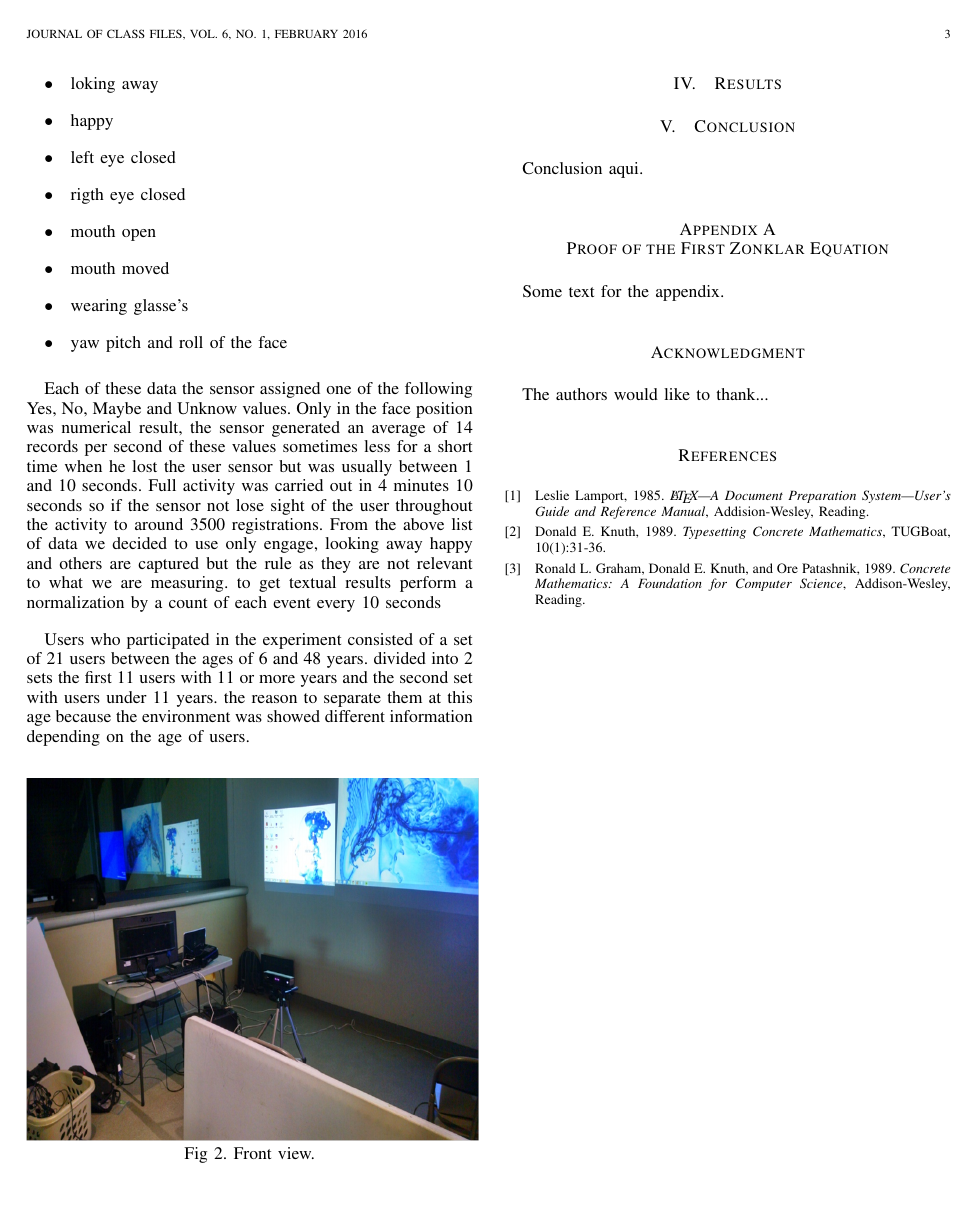
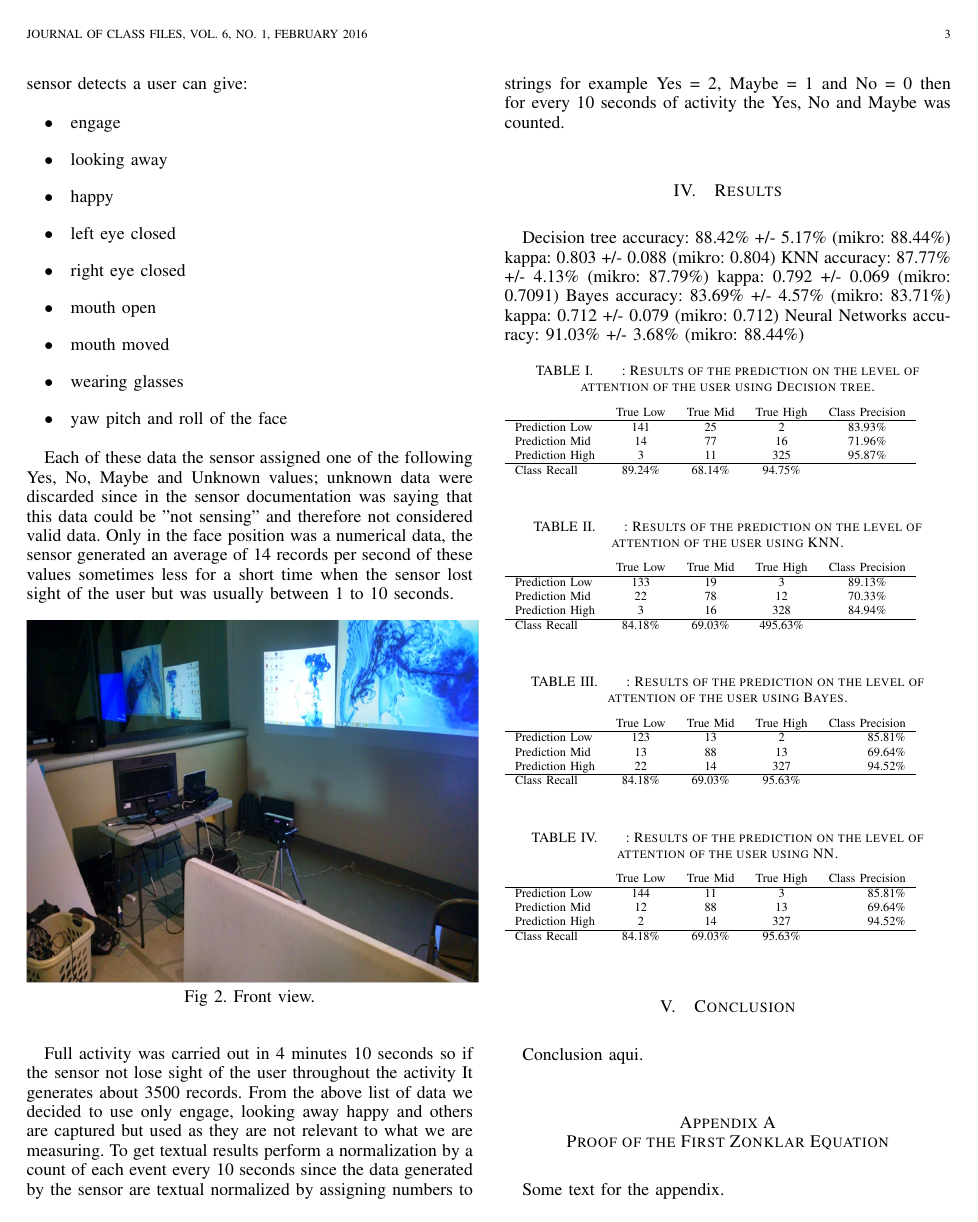
Before and after one commit to frankarce/journal-kinect, a LaTeX paper (main.tex): page 3 of 3 before the commit and page 3 of 4 after it. Compiled offline with pdfLaTeX.

Commit message:
siguiente sec
comenzando seccion de resultados

```diff
--- a/main.tex
+++ b/main.tex
@@ -68,6 +68,7 @@
 \usepackage{blindtext}
 \usepackage{graphicx}
 \usepackage{biblatex}
+\usepackage{float}
 \graphicspath{ {images/} }
 % Some very useful LaTeX packages include:
 % (uncomment the ones you want to load)
@@ -419,39 +419,94 @@ The second part of the study was very similar to the first one that had some sma
 
 %Para la primer parte del estudio se recabaron datos de la encuesta realizada al final, en la segunda como utilizamos datos de sensores los datos eran un poco mas complejos, primero habia que analizar visual/manualmente al usuario donde el observador determinaba si el usuario estaba poniendo atencion a lo que veia o se distraia y con base en eso asignaba un nivel de atencion en una escala de 1 a 3 donde 1 era poca atencion 2 atencion media y 3 muy atento. La otra forma de obtener informacion del usuario que era por kinect es un poco mas compleja ya que el sensor aporta bastante informacion el sensor al detectar a un usuario puede dar:
 
-For the first part of the study data of the survey conducted at the end, in the second they are collected and used data from sensors data were a bit more complex, first had to analyze visual / manual the user where the observer determined whether the user was putting attention to what he saw or distracted and based on that assigned a level of attention on a scale of 1 to 3 where 1 is little attention 3 2 average attention and very attentive. The other way to obtain user information that was by kinect is a bit more complex because the sensor provides enough information the sensor detects a user can give:
+For the first part of the study we get data from the survey conducted at the end, in the second they are collected and used data from sensors, this data were a bit more complex, first we need an observer to evaluate the user manually, where the observer determined whether the user was putting attention to what he saw or distracted and based on that assigned a level of attention on a scale of 1 to 3 where 1 is little attention 2 average attention and 3 very attentive. The other way to obtain user information was by Kinect Sensor and is a bit more complex because the sensor provides enough information the sensor detects a user can give:
 
 \begin{itemize}
  \item engage
- \item loking away
+ \item looking away
  \item happy
  \item left eye closed
- \item rigth eye closed
+ \item right eye closed
  \item mouth open
  \item mouth moved
- \item wearing glasse's
+ \item wearing glasses
  \item yaw pitch and roll of the face
 \end{itemize}
 
-%Cada uno de estos datos el sensor asiganaba uno de los siguientes valores Yes, No, Maybe y Unknow. Solo en la posicion de rostro el resultado era numerico, el sensor generaba un promedio de 14 registros por segundo de estos valores en ocaciones menos cuando por poco tiempo el sensor perdia al usuario pero usualmente era entre 1 y 10 segundos. La actividad completa se realizaba en 4 minutos con 10 segundos por lo que si el sensor no perdio de vista al usuario durante toda la actividad hacia al rededor de 3500 registros. De la lista anterior de datos decidimos utilizar solo engage, happy y looking away los demas aunque estan capturados los descartamos ya que no son relevantes para lo que estamos midiendo. al obtener resultados textuales realizamos una normalizacion haciendo un conteo de cada evento cada 10 segundos
+%Cada uno de estos datos el sensor asiganaba uno de los siguientes valores Yes, No, Maybe y Unknow; los datos de unknow fueron descartados ya que en la documentacion del sensor decia que este dato podia ser "`no sensado"' y por lo tanto considerado como dato no valido. Solo en la posicion de rostro el resultado era numerico, el sensor generaba un promedio de 14 registros por segundo de estos valores en ocaciones menos cuando por poco tiempo el sensor perdia al usuario pero usualmente era entre 1 y 10 segundos. La actividad completa se realizaba en 4 minutos con 10 segundos por lo que si el sensor no perdio de vista al usuario durante toda la actividad hacia al rededor de 3500 registros. De la lista anterior de datos decidimos utilizar solo engage, happy y looking away los demas aunque estan capturados los descartamos ya que no son relevantes para lo que estamos midiendo. al obtener resultados textuales realizamos una normalizacion haciendo un conteo de cada evento cada 10 segundos ya que los datos generados por el sensor son textuales se normalizaron asignando numeros a los strings por ejemplo Yes = 2, Maybe = 1 y No = 0 entonces por cada 10 segundos de actividad se contabilizaban los Yes, Maybe y No
 
-Each of these data the sensor assigned one of the following Yes, No, Maybe and Unknow values. Only in the face position was numerical result, the sensor generated an average of 14 records per second of these values sometimes less for a short time when he lost the user sensor but was usually between 1 and 10 seconds. Full activity was carried out in 4 minutes 10 seconds so if the sensor not lose sight of the user throughout the activity to around 3500 registrations. From the above list of data we decided to use only engage, looking away happy and others are captured but the rule as they are not relevant to what we are measuring. to get textual results perform a normalization by a count of each event every 10 seconds
+Each of these data the sensor assigned one of the following Yes, No, Maybe and Unknown values; unknown data were discarded since in the sensor documentation was saying that this data could be "not sensing" and therefore not considered valid data. Only in the face position was a numerical data, the sensor generated an average of 14 records per second of these values sometimes less for a short time when the sensor lost sight of the user  but was usually between 1 to 10 seconds.
 
+%[H] sirve para obligar a la figura o la tabla a estar en ese lugar
 
-Users who participated in the experiment consisted of a set of 21 users between the ages of 6 and 48 years. divided into 2 sets the first 11 users with 11 or more years and the second set with users under 11 years. the reason to separate them at this age because the environment was showed different information depending on the age of users.
-\begin{figure}[ht]
+\begin{figure}[H]
 	\centering
 	\includegraphics [width=90mm]{tromp2.PNG}
 	\label{fig:Figure 2}
 	Fig 2. Front view.
 \end{figure}
 
+Full activity was carried out in 4 minutes 10 seconds so if the sensor not lose sight of the user throughout the activity It generates about 3500 records. From the above list of data we decided to use only engage, looking away happy and others are captured but used as they are not relevant to what we are measuring. To get textual results perform a normalization by a count of each event every 10 seconds since the data generated by the sensor are textual normalized by assigning numbers to strings for example Yes = 2, Maybe = 1 and No = 0 then for every 10 seconds of activity the Yes, No and Maybe was counted.
+
+\section {Results}
+Decision tree accuracy: 88.42\% +/- 5.17\% (mikro: 88.44\%) kappa: 0.803 +/- 0.088 (mikro: 0.804)
+KNN accuracy: 87.77\% +/- 4.13\% (mikro: 87.79\%) kappa: 0.792 +/- 0.069 (mikro: 0.7091)
+Bayes accuracy: 83.69\% +/- 4.57\% (mikro: 83.71\%) kappa: 0.712 +/- 0.079 (mikro: 0.712)
+Neural Networks accuracy: 91.03\% +/- 3.68\% (mikro: 88.44\%)
+\begin{table}[H]
+\caption{: Results of the prediction on the level of attention of the user using Decision tree. }
+\begin{tabular}{l*{6}{c}r}
+									& True Low & True Mid & True High & Class Precision \\
+\hline
+Prediction Low  & 141 & 25 & 2 & 83.93\% \\
+Prediction Mid  & 14 & 77 & 16 & 71.96\%  \\
+Prediction High & 3 & 11 & 325 & 95.87\%  \\
+\hline
+Class Recall    & 89.24\% & 68.14\% & 94.75\% &  \\
+\end{tabular}
 
 
+\end{table}
 
+\begin{table}[H]
+\caption{: Results of the prediction on the level of attention of the user using KNN. }
+\begin{tabular}{l*{6}{c}r}
+									& True Low & True Mid & True High & Class Precision \\
+\hline
+Prediction Low  & 133 & 19 & 3 & 89.13\% \\
+Prediction Mid  & 22 & 78 & 12 & 70.33\%  \\
+Prediction High & 3 & 16 & 328 & 84.94\%  \\
+\hline
+Class Recall    & 84.18\% & 69.03\% & 495.63\% &  \\
+\end{tabular}
+\end{table}
 
+\begin{table}[H]
+\caption{: Results of the prediction on the level of attention of the user using Bayes. }
+\begin{tabular}{l*{3}{c}r}
+									& True Low & True Mid & True High & Class Precision \\
+\hline
+Prediction Low  & 123 & 13 & 2 & 85.81\% \\
+Prediction Mid  & 13 & 88 & 13 & 69.64\%  \\
+Prediction High & 22 & 14 & 327 & 94.52\%  \\
+\hline
+Class Recall    & 84.18\% & 69.03\% & 95.63\% &  \\
+\end{tabular}
+\end{table}
 
-\section {Results}
+\begin{table}[H]
+\caption{: Results of the prediction on the level of attention of the user using NN. }
+\begin{tabular}{l*{3}{c}r}
+									& True Low & True Mid & True High & Class Precision \\
+\hline
+Prediction Low  & 144 & 11 & 3 & 85.81\% \\
+Prediction Mid  & 12 & 88 & 13 & 69.64\%  \\
+Prediction High & 2 & 14 & 327 & 94.52\%  \\
+\hline
+Class Recall    & 84.18\% & 69.03\% & 95.63\% &  \\
+\end{tabular}
+\end{table}
+
 % needed in second column of first page if using \IEEEpubid
 %\IEEEpubidadjcol
 
```
Also changed, not shown: main.pdf, main.tex (13 more changed lines), 2 other files.
